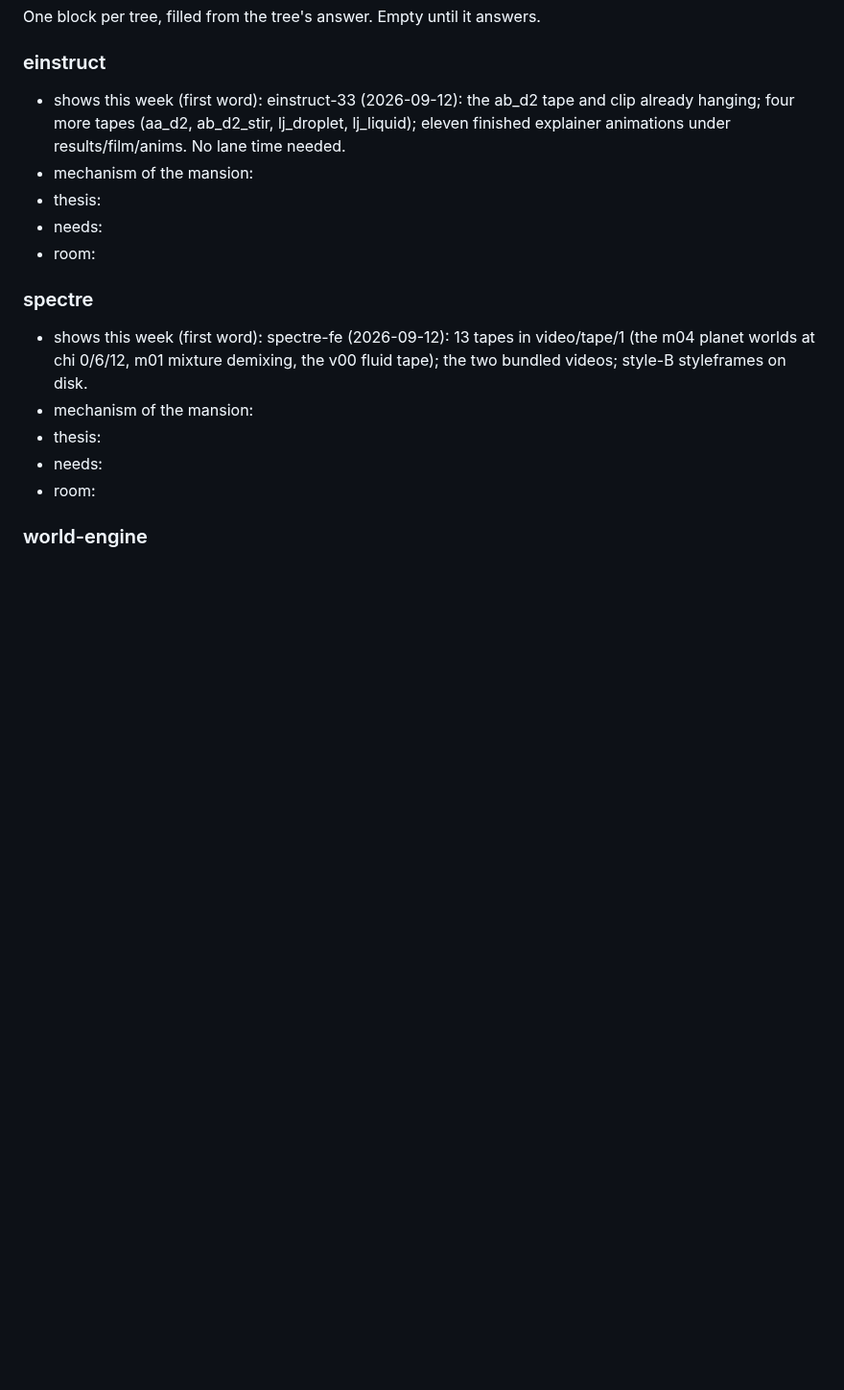
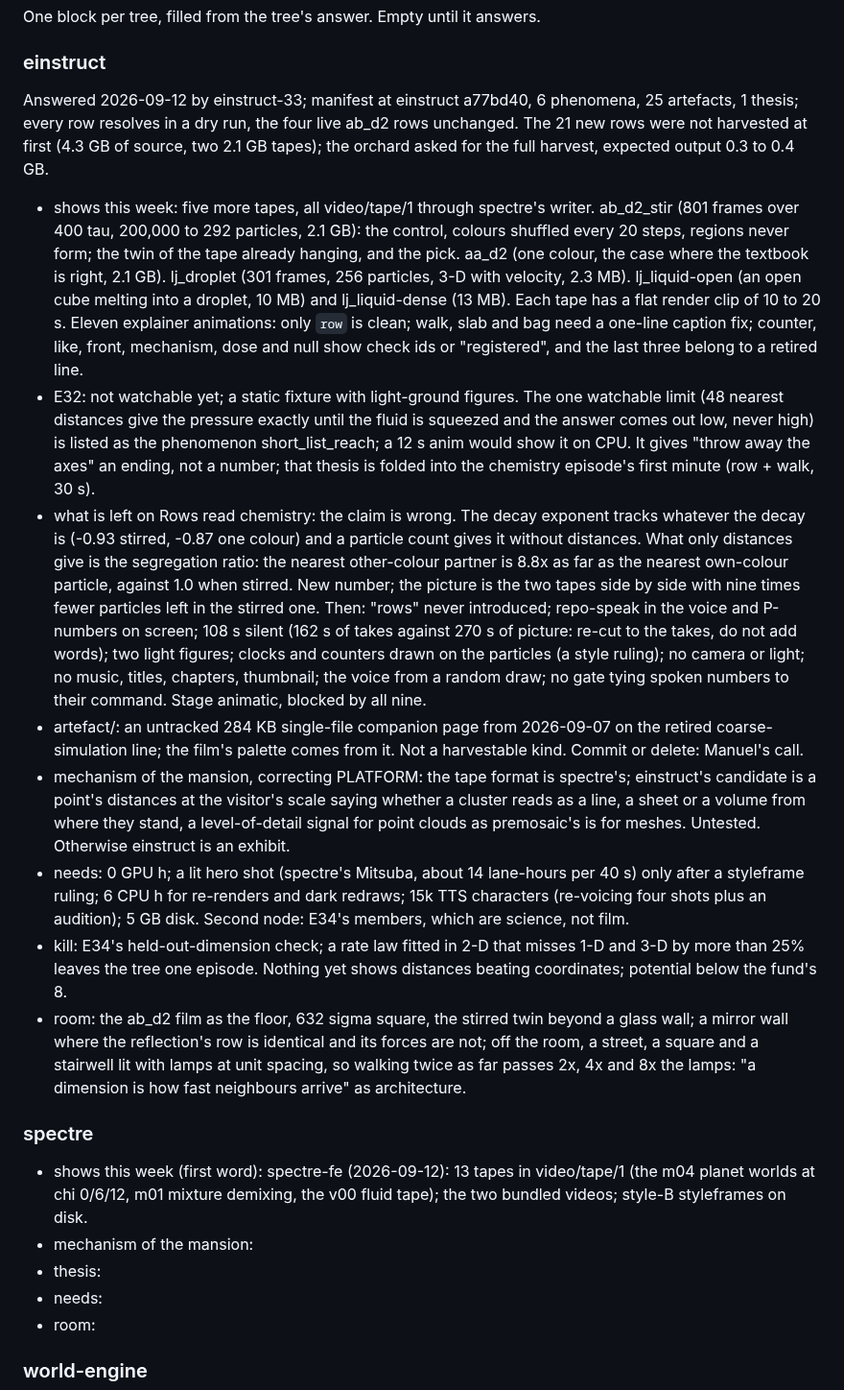
Before and after one commit to weichseltree/orchard, a Markdown page: docs/EXHIBIT-PLAN.md, the part around one of its changes. Shown at 96% size. Rendered like a GitHub page; blank space fills up the shorter version.

Commit message:
Exhibit plan: einstruct's answer, the new thesis number, and the rulings it asks
Co-Authored-By: Claude Fable 5.1 <noreply@anthropic.com>

```diff
--- a/docs/EXHIBIT-PLAN.md
+++ b/docs/EXHIBIT-PLAN.md
@@ -32,11 +32,62 @@ coordinates over SendMessage.
 One block per tree, filled from the tree's answer. Empty until it answers.
 
 ### einstruct
-- shows this week (first word): einstruct-33 (2026-09-12): the ab_d2 tape and clip already hanging; four more tapes (aa_d2, ab_d2_stir, lj_droplet, lj_liquid); eleven finished explainer animations under results/film/anims. No lane time needed.
-- mechanism of the mansion:
-- thesis:
-- needs:
-- room:
+Answered 2026-09-12 by einstruct-33; manifest at einstruct a77bd40, 6
+phenomena, 25 artefacts, 1 thesis; every row resolves in a dry run, the four
+live ab_d2 rows unchanged. The 21 new rows were not harvested at first
+(4.3 GB of source, two 2.1 GB tapes); the orchard asked for the full
+harvest, expected output 0.3 to 0.4 GB.
+- shows this week: five more tapes, all video/tape/1 through spectre's
+  writer. ab_d2_stir (801 frames over 400 tau, 200,000 to 292 particles,
+  2.1 GB): the control, colours shuffled every 20 steps, regions never
+  form; the twin of the tape already hanging, and the pick. aa_d2 (one
+  colour, the case where the textbook is right, 2.1 GB). lj_droplet (301
+  frames, 256 particles, 3-D with velocity, 2.3 MB). lj_liquid-open (an
+  open cube melting into a droplet, 10 MB) and lj_liquid-dense (13 MB).
+  Each tape has a flat render clip of 10 to 20 s. Eleven explainer
+  animations: only `row` is clean; walk, slab and bag need a one-line
+  caption fix; counter, like, front, mechanism, dose and null show check
+  ids or "registered", and the last three belong to a retired line.
+- E32: not watchable yet; a static fixture with light-ground figures. The
+  one watchable limit (48 nearest distances give the pressure exactly until
+  the fluid is squeezed and the answer comes out low, never high) is listed
+  as the phenomenon short_list_reach; a 12 s anim would show it on CPU.
+  It gives "throw away the axes" an ending, not a number; that thesis is
+  folded into the chemistry episode's first minute (row + walk, 30 s).
+- what is left on Rows read chemistry: the claim is wrong. The decay
+  exponent tracks whatever the decay is (-0.93 stirred, -0.87 one colour)
+  and a particle count gives it without distances. What only distances
+  give is the segregation ratio: the nearest other-colour partner is 8.8x
+  as far as the nearest own-colour particle, against 1.0 when stirred. New
+  number; the picture is the two tapes side by side with nine times fewer
+  particles left in the stirred one. Then: "rows" never introduced;
+  repo-speak in the voice and P-numbers on screen; 108 s silent (162 s of
+  takes against 270 s of picture: re-cut to the takes, do not add words);
+  two light figures; clocks and counters drawn on the particles (a style
+  ruling); no camera or light; no music, titles, chapters, thumbnail; the
+  voice from a random draw; no gate tying spoken numbers to their command.
+  Stage animatic, blocked by all nine.
+- artefact/: an untracked 284 KB single-file companion page from
+  2026-09-07 on the retired coarse-simulation line; the film's palette
+  comes from it. Not a harvestable kind. Commit or delete: Manuel's call.
+- mechanism of the mansion, correcting PLATFORM: the tape format is
+  spectre's; einstruct's candidate is a point's distances at the visitor's
+  scale saying whether a cluster reads as a line, a sheet or a volume from
+  where they stand, a level-of-detail signal for point clouds as
+  premosaic's is for meshes. Untested. Otherwise einstruct is an exhibit.
+- needs: 0 GPU h; a lit hero shot (spectre's Mitsuba, about 14 lane-hours
+  per 40 s) only after a styleframe ruling; 6 CPU h for re-renders and dark
+  redraws; 15k TTS characters (re-voicing four shots plus an audition); 5
+  GB disk. Second node: E34's members, which are science, not film.
+- kill: E34's held-out-dimension check; a rate law fitted in 2-D that
+  misses 1-D and 3-D by more than 25% leaves the tree one episode. Nothing
+  yet shows distances beating coordinates; potential below the fund's 8.
+- room: the ab_d2 film as the floor, 632 sigma square, the stirred twin
+  beyond a glass wall; a mirror wall where the reflection's row is
+  identical and its forces are not; off the room, a street, a square and
+  a stairwell lit with lamps at unit spacing, so walking twice as far
+  passes 2x, 4x and 8x the lamps: "a dimension is how fast neighbours
+  arrive" as architecture.
 
 ### spectre
 - shows this week (first word): spectre-fe (2026-09-12): 13 tapes in video/tape/1 (the m04 planet worlds at chi 0/6/12, m01 mixture demixing, the v00 fluid tape); the two bundled videos; style-B styleframes on disk.
```
Also changed, not shown: other parts of docs/EXHIBIT-PLAN.md (+15 -0 lines).
